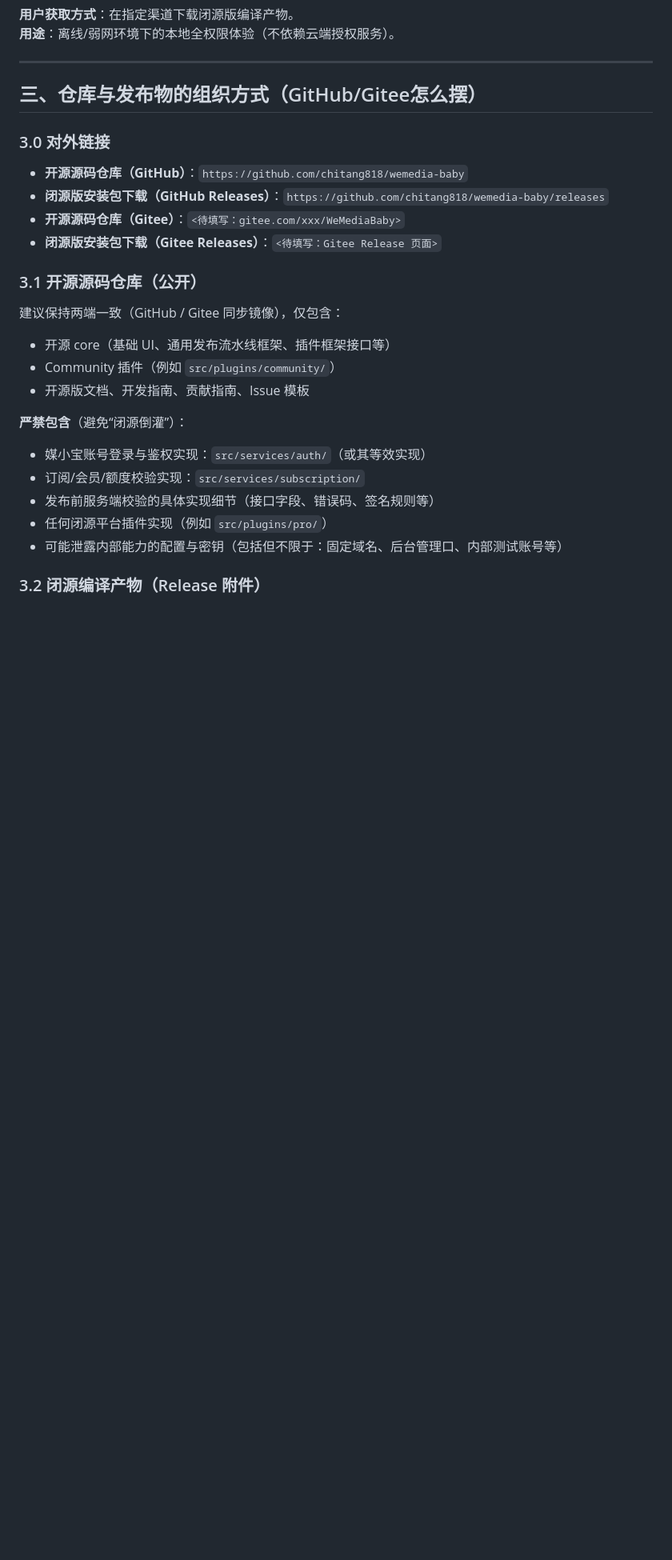
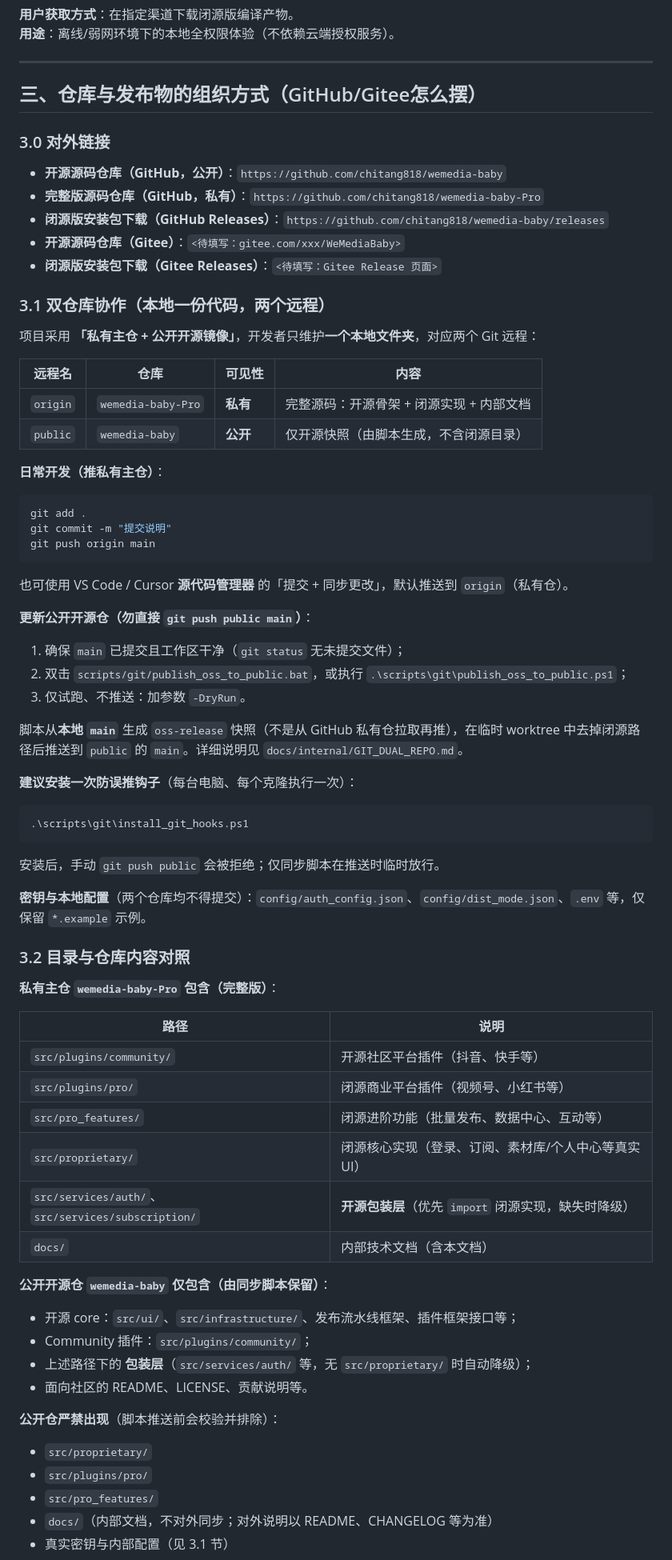
Before and after one commit to chitang818/wemedia-baby, a Markdown page: docs/01总文档/1.3项目开源及闭源说明.md, the part around one of its changes. Shown at 80% size. Rendered like a GitHub page; blank space fills up the shorter version.

````diff
--- a/docs/01总文档/1.3项目开源及闭源说明.md
+++ b/docs/01总文档/1.3项目开源及闭源说明.md
@@ -63,22 +63,74 @@
 ## 三、仓库与发布物的组织方式（GitHub/Gitee怎么摆）
 
 ### 3.0 对外链接
-- **开源源码仓库（GitHub）**：`https://github.com/chitang818/wemedia-baby`
+- **开源源码仓库（GitHub，公开）**：`https://github.com/chitang818/wemedia-baby`
+- **完整版源码仓库（GitHub，私有）**：`https://github.com/chitang818/wemedia-baby-Pro`
 - **闭源版安装包下载（GitHub Releases）**：`https://github.com/chitang818/wemedia-baby/releases`
 - **开源源码仓库（Gitee）**：`<待填写：gitee.com/xxx/WeMediaBaby>`
 - **闭源版安装包下载（Gitee Releases）**：`<待填写：Gitee Release 页面>`
 
-### 3.1 开源源码仓库（公开）
-建议保持两端一致（GitHub / Gitee 同步镜像），仅包含：
-- 开源 core（基础 UI、通用发布流水线框架、插件框架接口等）
-- Community 插件（例如 `src/plugins/community/`）
-- 开源版文档、开发指南、贡献指南、Issue 模板
+### 3.1 双仓库协作（本地一份代码，两个远程）
 
-**严禁包含**（避免“闭源倒灌”）：
-- 媒小宝账号登录与鉴权实现：`src/services/auth/`（或其等效实现）
-- 订阅/会员/额度校验实现：`src/services/subscription/`
-- 发布前服务端校验的具体实现细节（接口字段、错误码、签名规则等）
-- 任何闭源平台插件实现（例如 `src/plugins/pro/`）
-- 可能泄露内部能力的配置与密钥（包括但不限于：固定域名、后台管理口、内部测试账号等）
+项目采用 **「私有主仓 + 公开开源镜像」**，开发者只维护**一个本地文件夹**，对应两个 Git 远程：
 
-### 3.2 闭源编译产物（Release 附件）
+| 远程名 | 仓库 | 可见性 | 内容 |
+|--------|------|--------|------|
+| `origin` | `wemedia-baby-Pro` | **私有** | 完整源码：开源骨架 + 闭源实现 + 内部文档 |
+| `public` | `wemedia-baby` | **公开** | 仅开源快照（由脚本生成，不含闭源目录） |
+
+**日常开发（推私有主仓）**：
+
+```powershell
+git add .
+git commit -m "提交说明"
+git push origin main
+```
+
+也可使用 VS Code / Cursor **源代码管理器** 的「提交 + 同步更改」，默认推送到 `origin`（私有仓）。
+
+**更新公开开源仓（勿直接 `git push public main`）**：
+
+1. 确保 `main` 已提交且工作区干净（`git status` 无未提交文件）；
+2. 双击 `scripts/git/publish_oss_to_public.bat`，或执行 `.\scripts\git\publish_oss_to_public.ps1`；
+3. 仅试跑、不推送：加参数 `-DryRun`。
+
+脚本从**本地 `main`** 生成 `oss-release` 快照（不是从 GitHub 私有仓拉取再推），在临时 worktree 中去掉闭源路径后推送到 `public` 的 `main`。详细说明见 `docs/internal/GIT_DUAL_REPO.md`。
+
+**建议安装一次防误推钩子**（每台电脑、每个克隆执行一次）：
+
+```powershell
+.\scripts\git\install_git_hooks.ps1
+```
+
+安装后，手动 `git push public` 会被拒绝；仅同步脚本在推送时临时放行。
+
+**密钥与本地配置**（两个仓库均不得提交）：`config/auth_config.json`、`config/dist_mode.json`、`.env` 等，仅保留 `*.example` 示例。
+
+### 3.2 目录与仓库内容对照
+
+**私有主仓 `wemedia-baby-Pro` 包含（完整版）**：
+
+| 路径 | 说明 |
+|------|------|
+| `src/plugins/community/` | 开源社区平台插件（抖音、快手等） |
+| `src/plugins/pro/` | 闭源商业平台插件（视频号、小红书等） |
+| `src/pro_features/` | 闭源进阶功能（批量发布、数据中心、互动等） |
+| `src/proprietary/` | 闭源核心实现（登录、订阅、素材库/个人中心等真实 UI） |
+| `src/services/auth/`、`src/services/subscription/` | **开源包装层**（优先 `import` 闭源实现，缺失时降级） |
+| `docs/` | 内部技术文档（含本文档） |
+
+**公开开源仓 `wemedia-baby` 仅包含（由同步脚本保留）**：
+
+- 开源 core：`src/ui/`、`src/infrastructure/`、发布流水线框架、插件框架接口等；
+- Community 插件：`src/plugins/community/`；
+- 上述路径下的 **包装层**（`src/services/auth/` 等，无 `src/proprietary/` 时自动降级）；
+- 面向社区的 README、LICENSE、贡献说明等。
+
+**公开仓严禁出现**（脚本推送前会校验并排除）：
+
+- `src/proprietary/`
+- `src/plugins/pro/`
+- `src/pro_features/`
+- `docs/`（内部文档，不对外同步；对外说明以 README、CHANGELOG 等为准）
+- 真实密钥与内部配置（见 3.1 节）
+
````
Also changed, not shown: other parts of docs/01总文档/1.3项目开源及闭源说明.md (+29 -17 lines).
